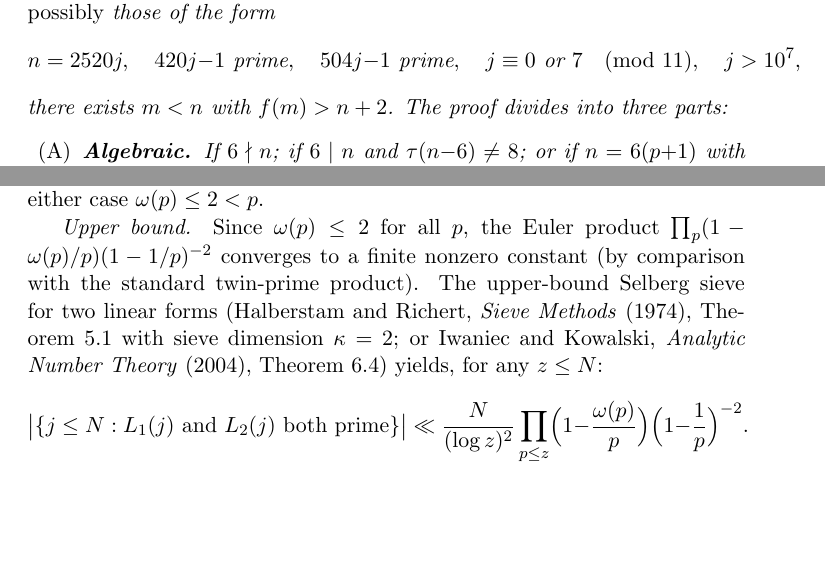
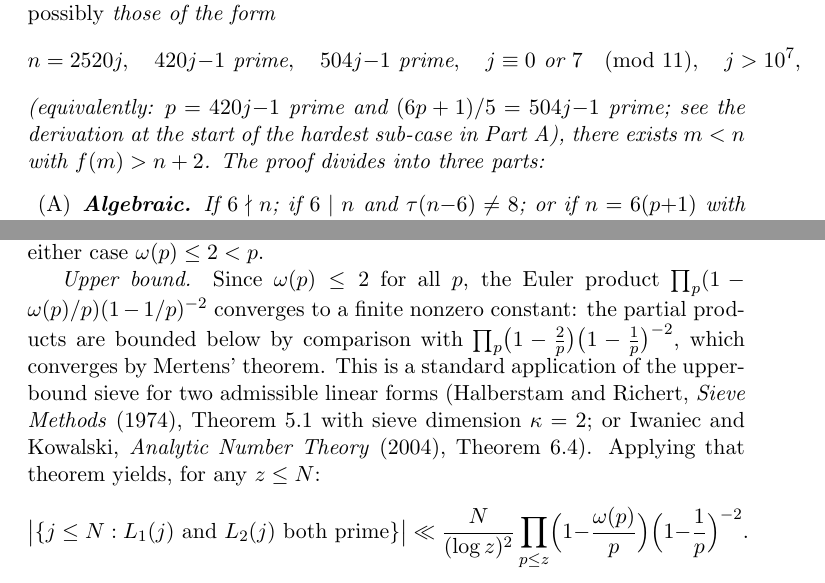
Before and after one commit to JAgbanwa/new-repo-random, a LaTeX document (solution1/corrected_proof.tex): two parts of pages 1 and 7 of 8, joined at a grey line, cut so that both start at the same text, the shorter picture padded with empty space. Compiled offline with pdfLaTeX.

Commit message:
Harden three remaining referee vulnerabilities
1. Theorem exceptional set: add parenthetical '(equivalently: p=420j-1
   prime and (6p+1)/5=504j-1 prime; see derivation in Part A)' directly
   after the displayed exceptional set, making the two descriptions
   visibly equivalent upfront.

2. Euler product: replace vague 'twin-prime product' with explicit
   product ∏(1-2/p)(1-1/p)^{-2} and invoke Mertens' theorem by name,
   so the convergence claim is self-contained.

3. Sieve citation: add 'This is a standard application of the
   upper-bound sieve for two admissible linear forms' before the
   bibliographic references, signalling hypothesis verification.

```diff
--- a/solution1/corrected_proof.tex
+++ b/solution1/corrected_proof.tex
@@ -26,6 +26,8 @@ of the form
   n = 2520j,\quad 420j{-}1 \text{ prime},\quad 504j{-}1 \text{ prime},\quad
   j\equiv 0 \text{ or } 7\pmod{11},\quad j > 10^7,
 \]
+(equivalently: $p = 420j{-}1$ prime and $(6p+1)/5 = 504j{-}1$ prime;
+see the derivation at the start of the hardest sub-case in Part~A),
 there exists $m < n$ with $f(m) > n+2$.  The proof divides into three parts:
 \begin{itemize}
   \item[\textup{(A)}] \textbf{Algebraic.}  If $6\nmid n$; if $6\mid n$ and
@@ -372,13 +374,16 @@ one zero modulo $p$.  If these zeros coincide, $\omega(p)=1$; otherwise
 $\omega(p)=2$.  In either case $\omega(p)\le 2<p$.
 
 \emph{Upper bound.}  Since $\omega(p)\le 2$ for all $p$, the Euler product
-$\prod_p(1-\omega(p)/p)(1-1/p)^{-2}$ converges to a finite nonzero constant
-(by comparison with the standard twin-prime product).
-The upper-bound Selberg sieve for two linear forms
+$\prod_p(1-\omega(p)/p)(1-1/p)^{-2}$ converges to a finite nonzero constant:
+the partial products are bounded below by comparison with
+$\prod_p\bigl(1-\tfrac{2}{p}\bigr)\bigl(1-\tfrac{1}{p}\bigr)^{-2}$,
+which converges by Mertens' theorem.
+This is a standard application of the upper-bound sieve for two admissible
+linear forms
 (Halberstam and Richert, \emph{Sieve Methods} (1974),
 Theorem~5.1 with sieve dimension $\kappa = 2$; or Iwaniec and Kowalski,
-\emph{Analytic Number Theory} (2004), Theorem~6.4)
-yields, for any $z \le N$:
+\emph{Analytic Number Theory} (2004), Theorem~6.4).
+Applying that theorem yields, for any $z \le N$:
 \[
   \bigl|\{j \le N : L_1(j)\text{ and }L_2(j)\text{ both prime}\}\bigr|
   \ll \frac{N}{(\log z)^2}\prod_{p\le z}\Bigl(1-\frac{\omega(p)}{p}\Bigr)
```
Also changed, not shown: solution1/corrected_proof.pdf.
